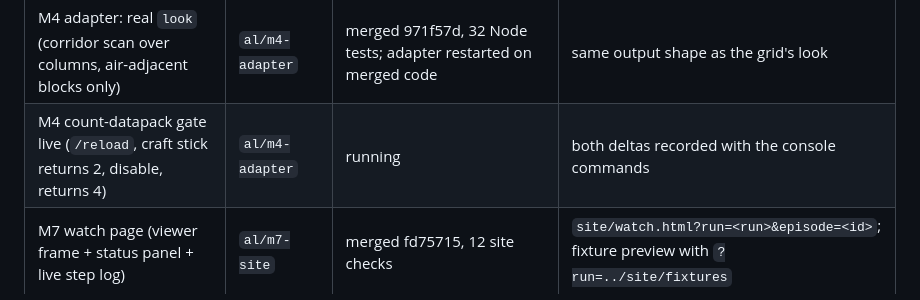
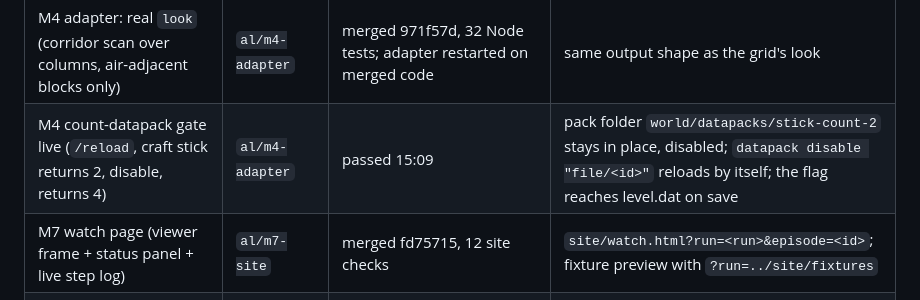
Before and after one commit to arturlimaaa/breach, a Markdown page: docs/progress.md, the part around the change. Drawn GitHub-style.

Commit message:
Checkpoint: count-datapack gate passed live

```diff
--- a/docs/progress.md
+++ b/docs/progress.md
@@ -28,7 +28,7 @@ and the orchestrator read the output, then the branch is merged into
 | M4 adapter viewer (prismarine-viewer 1.32.0 behind VIEWER_PORT) and three live fixes (drop walk, high-log reach, path stop) | `al/m4-adapter` | merged e1411d7, 28 Node tests | T1 live again in 12 steps; a log 5 blocks up is mined; viewer follows the bot after its first move |
 | M4 adapter: accept steps after success until the budget | `al/m4-adapter` | merged 8e8a719, 29 Node tests | the running adapter predates it; restart after look merges |
 | M4 adapter: real `look` (corridor scan over columns, air-adjacent blocks only) | `al/m4-adapter` | merged 971f57d, 32 Node tests; adapter restarted on merged code | same output shape as the grid's look |
-| M4 count-datapack gate live (`/reload`, craft stick returns 2, disable, returns 4) | `al/m4-adapter` | running | both deltas recorded with the console commands |
+| M4 count-datapack gate live (`/reload`, craft stick returns 2, disable, returns 4) | `al/m4-adapter` | passed 15:09 | pack folder `world/datapacks/stick-count-2` stays in place, disabled; `datapack disable "file/<id>"` reloads by itself; the flag reaches level.dat on save |
 | M7 watch page (viewer frame + status panel + live step log) | `al/m7-site` | merged fd75715, 12 site checks | `site/watch.html?run=<run>&episode=<id>`; fixture preview with `?run=../site/fixtures` |
 | M4 live travel semantics (`paths` capability, toward-moves, action fields for D, B, and A) | `al/m4-live-travel` | merged e77ad31 and 042ea0c, 130 tests; follow-up running: bound the spiral only when look output is null | D over the fake adapter: T1 in 12 actions with one toward-move per mine; 52 grid logs byte-identical |
 | M3 proof: immediate repeat = next non-move, non-look step reusing the refuted rule_id | `al/m3-proof` | running | a revision id or test step never counts |
```
